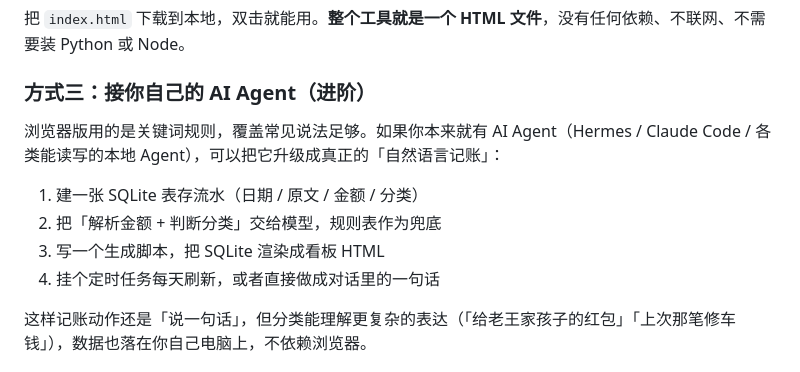
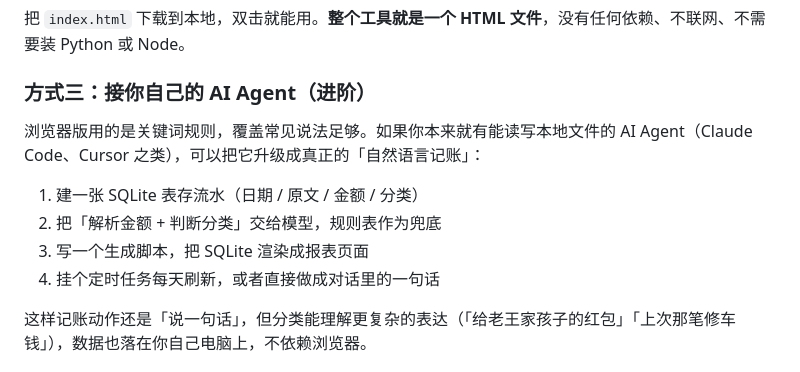
Before and after one commit to Pixel6068/one-line-ledger, a Markdown page: README.md, the part around the change. Drawn GitHub-style.

Commit message:
措辞调整

```diff
--- a/README.md
+++ b/README.md
@@ -38,11 +38,11 @@
 
 ### 方式三：接你自己的 AI Agent（进阶）
 
-浏览器版用的是关键词规则，覆盖常见说法足够。如果你本来就有 AI Agent（Hermes / Claude Code / 各类能读写的本地 Agent），可以把它升级成真正的「自然语言记账」：
+浏览器版用的是关键词规则，覆盖常见说法足够。如果你本来就有能读写本地文件的 AI Agent（Claude Code、Cursor 之类），可以把它升级成真正的「自然语言记账」：
 
 1. 建一张 SQLite 表存流水（日期 / 原文 / 金额 / 分类）
 2. 把「解析金额 + 判断分类」交给模型，规则表作为兜底
-3. 写一个生成脚本，把 SQLite 渲染成看板 HTML
+3. 写一个生成脚本，把 SQLite 渲染成报表页面
 4. 挂个定时任务每天刷新，或者直接做成对话里的一句话
 
 这样记账动作还是「说一句话」，但分类能理解更复杂的表达（「给老王家孩子的红包」「上次那笔修车钱」），数据也落在你自己电脑上，不依赖浏览器。
```
